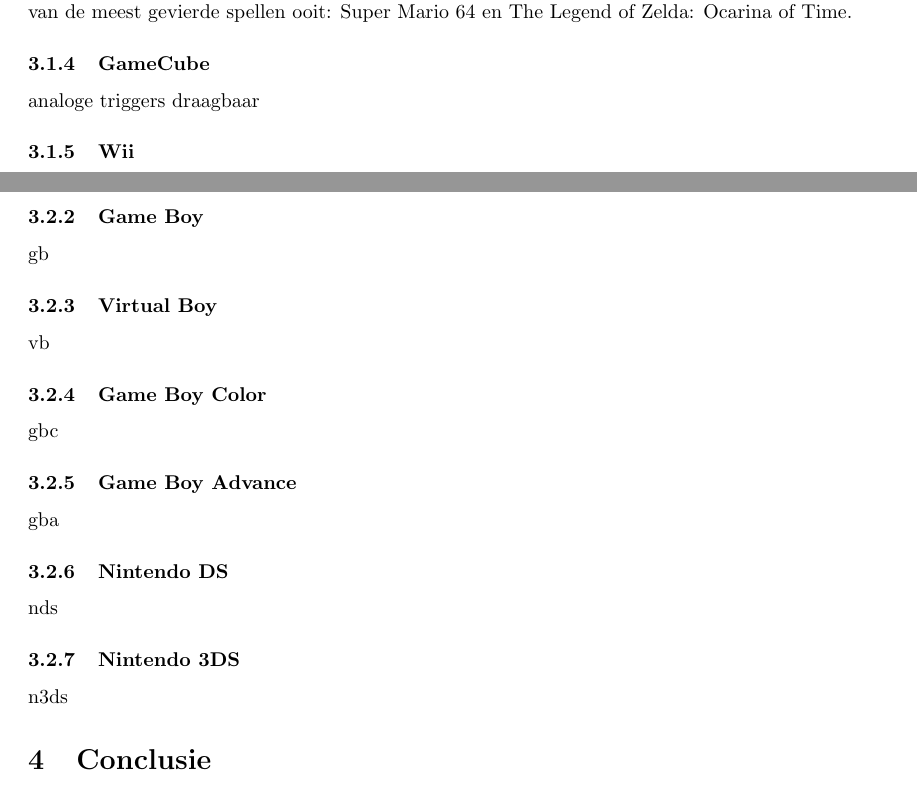
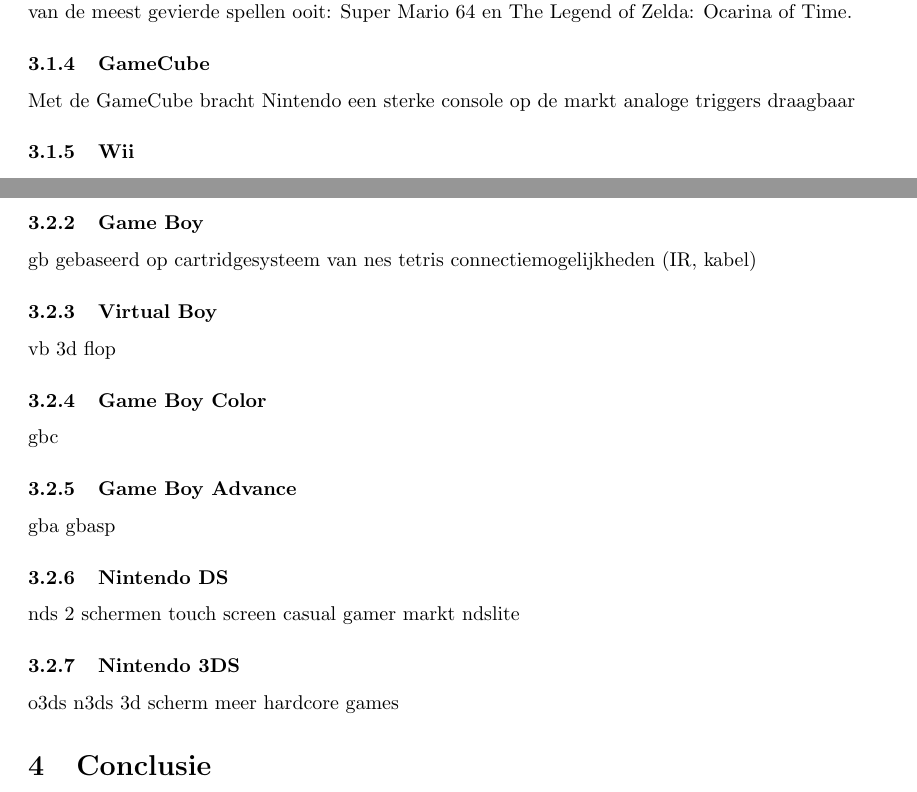
Before and after one commit to aeTIos/writeups, a LaTeX document (nintendo.tex): two parts of pages 5 and 6 of 6, joined at a grey line, cut so that both start at the same text. Compiled offline with pdfLaTeX.

Commit message:
safety push.

```diff
--- a/nintendo.tex
+++ b/nintendo.tex
@@ -6,6 +6,7 @@
 \usepackage{hyperref}
 \usepackage[margin=1.25in]{geometry}
 \renewcommand{\contentsname}{Inhoud}
+\pagenumbering{gobble}
 \begin{document}
 \maketitle
 \newpage
@@ -70,6 +71,7 @@
 3D-graphics waren op de Nintendo 64 de focus. De Nintendo 64 viel op in de markt omdat het de eerste grote console was die een analoge stick had. Andere eigenschappen van de console waren de mogelijkheid om in de controller uitbreidingen te stoppen, zoals de Rumble Pak. Ook was de Nintendo 64 uniek omdat de console niet de gebruikelijke 2, maar 4 controllerpoorten had, zodat groepen mensen zonder adapter samen konden spelen. De nintendo 64 was het platform voor twee van de meest gevierde spellen ooit: Super Mario 64 en The Legend of Zelda: Ocarina of Time.
 
 \subsubsection{GameCube}
+Met de GameCube bracht Nintendo een sterke console op de markt
 analoge triggers
 draagbaar
 
@@ -96,16 +98,30 @@
 Donkey Kong
 \subsubsection{Game Boy}
 gb
+gebaseerd op cartridgesysteem van nes
+tetris
+connectiemogelijkheden (IR, kabel)
 \subsubsection{Virtual Boy}
 vb
+3d
+flop
 \subsubsection{Game Boy Color}
 gbc
 \subsubsection{Game Boy Advance}
 gba
+gbasp
 \subsubsection{Nintendo DS}
 nds
+2 schermen
+touch screen
+casual gamer markt
+ndslite
 \subsubsection{Nintendo 3DS}
+o3ds
 n3ds
+3d scherm
+meer hardcore games
+
 \section{Conclusie}
 Conclusie
 \section{Bronvermelding}
```
Also changed, not shown: nintendo.tex (4 more changed lines).
